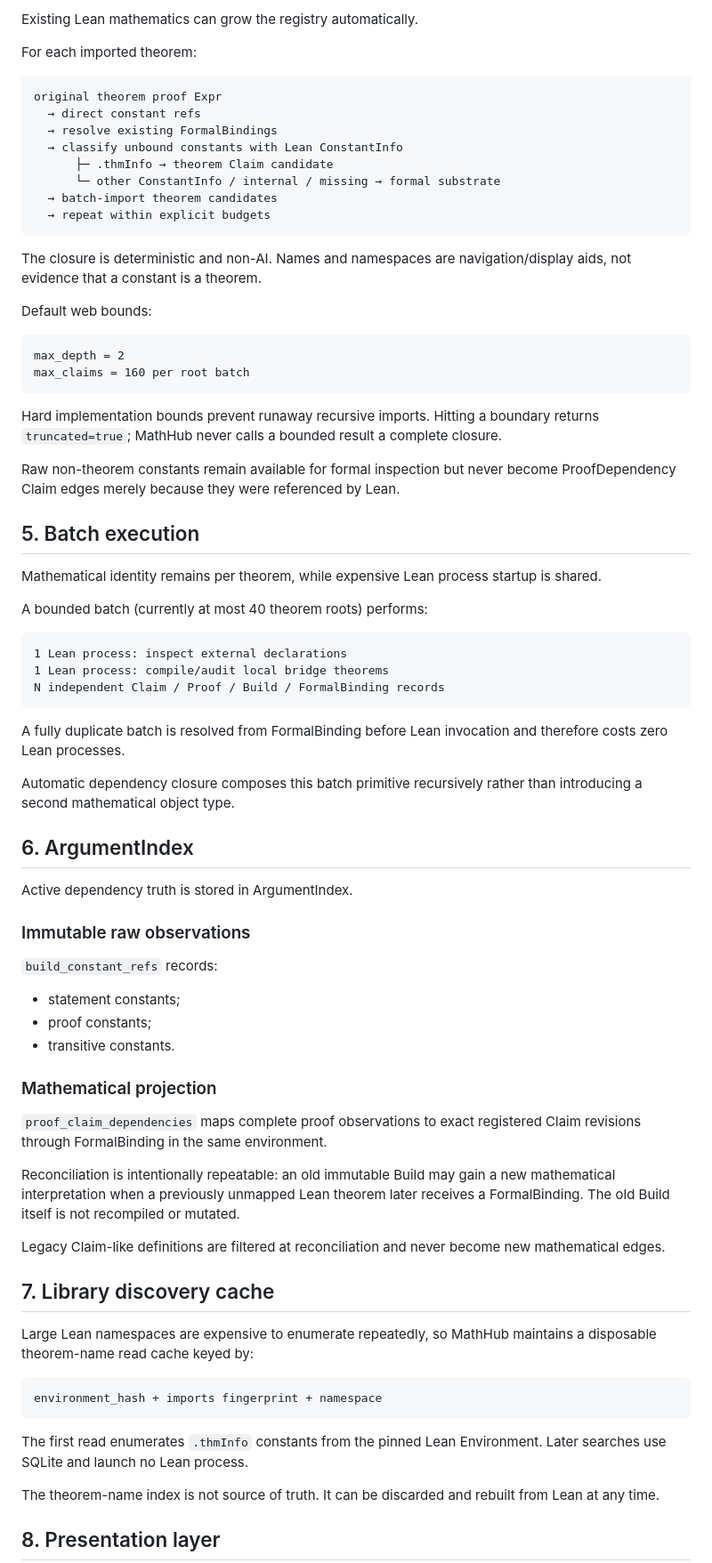
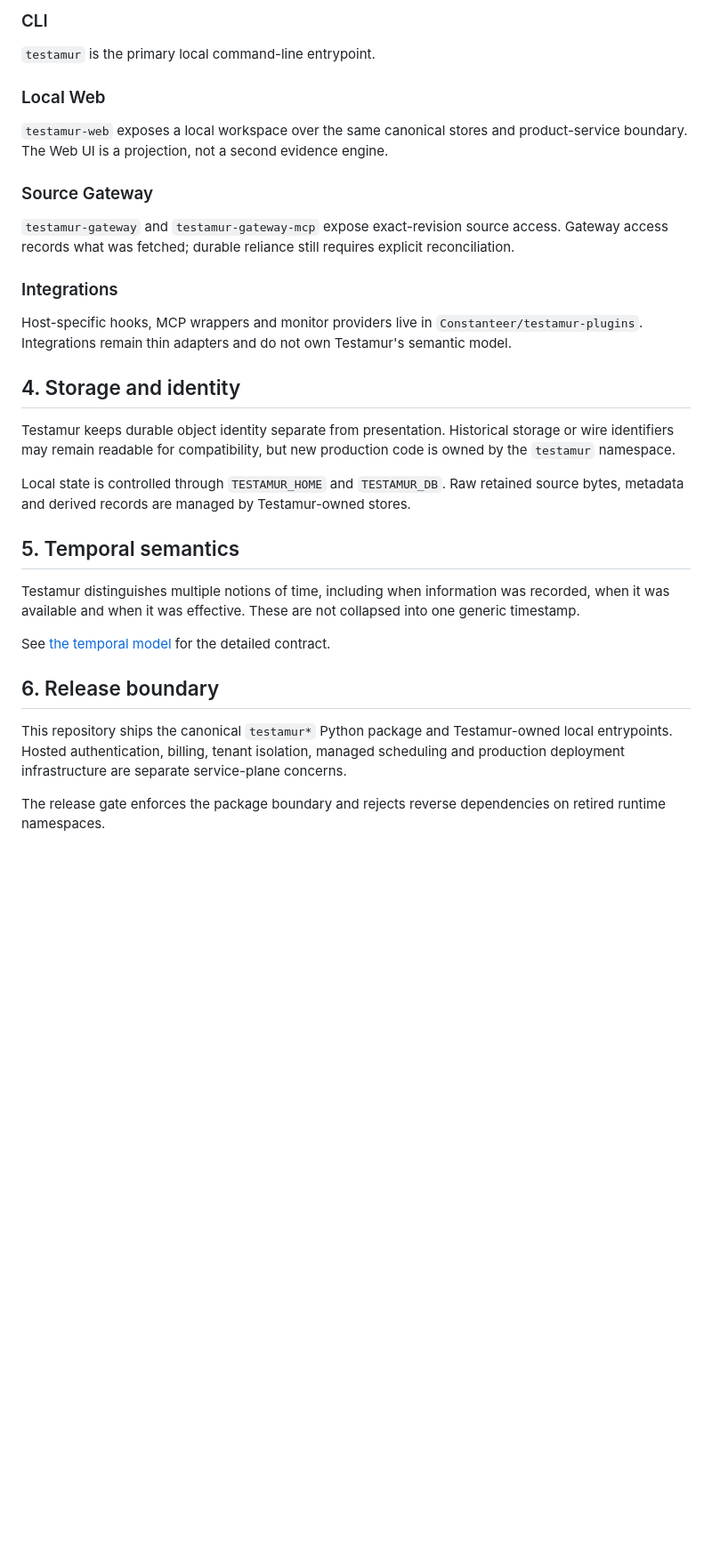
Before and after one commit to Constanteer/testamur, a Markdown page: ARCHITECTURE.md, the part around one of its changes. Shown at 89% size. Drawn GitHub-style; blank space fills up the shorter version.

Commit message:
docs: replace stale MathHub architecture

````diff
--- a/ARCHITECTURE.md
+++ b/ARCHITECTURE.md
@@ -83,79 +82,35 @@ The local alias is provenance/verification machinery. The external declaration n
 
-Existing Lean mathematics can grow the registry automatically.
+### CLI
 
-For each imported theorem:
+`testamur` is the primary local command-line entrypoint.
 
-```text
-original theorem proof Expr
-  → direct constant refs
-  → resolve existing FormalBindings
-  → classify unbound constants with Lean ConstantInfo
-      ├─ .thmInfo → theorem Claim candidate
-      └─ other ConstantInfo / internal / missing → formal substrate
-  → batch-import theorem candidates
-  → repeat within explicit budgets
-```
+### Local Web
 
-The closure is deterministic and non-AI. Names and namespaces are navigation/display aids, not evidence that a constant is a theorem.
+`testamur-web` exposes a local workspace over the same canonical stores and product-service boundary. The Web UI is a projection, not a second evidence engine.
 
-Default web bounds:
+### Source Gateway
 
-```text
-max_depth = 2
-max_claims = 160 per root batch
-```
+`testamur-gateway` and `testamur-gateway-mcp` expose exact-revision source access. Gateway access records what was fetched; durable reliance still requires explicit reconciliation.
 
-Hard implementation bounds prevent runaway recursive imports. Hitting a boundary returns `truncated=true`; MathHub never calls a bounded result a complete closure.
+### Integrations
 
-Raw non-theorem constants remain available for formal inspection but never become ProofDependency Claim edges merely because they were referenced by Lean.
+Host-specific hooks, MCP wrappers and monitor providers live in `Constanteer/testamur-plugins`. Integrations remain thin adapters and do not own Testamur's semantic model.
 
-## 5. Batch execution
+## 4. Storage and identity
 
-Mathematical identity remains per theorem, while expensive Lean process startup is shared.
+Testamur keeps durable object identity separate from presentation. Historical storage or wire identifiers may remain readable for compatibility, but new production code is owned by the `testamur` namespace.
 
-A bounded batch (currently at most 40 theorem roots) performs:
+Local state is controlled through `TESTAMUR_HOME` and `TESTAMUR_DB`. Raw retained source bytes, metadata and derived records are managed by Testamur-owned stores.
 
-```text
-1 Lean process: inspect external declarations
-1 Lean process: compile/audit local bridge theorems
-N independent Claim / Proof / Build / FormalBinding records
-```
+## 5. Temporal semantics
 
-A fully duplicate batch is resolved from FormalBinding before Lean invocation and therefore costs zero Lean processes.
+Testamur distinguishes multiple notions of time, including when information was recorded, when it was available and when it was effective. These are not collapsed into one generic timestamp.
 
-Automatic dependency closure composes this batch primitive recursively rather than introducing a second mathematical object type.
+See [the temporal model](docs/TESTAMUR_TEMPORAL_MODEL.md) for the detailed contract.
 
-## 6. ArgumentIndex
+## 6. Release boundary
 
-Active dependency truth is stored in ArgumentIndex.
+This repository ships the canonical `testamur*` Python package and Testamur-owned local entrypoints. Hosted authentication, billing, tenant isolation, managed scheduling and production deployment infrastructure are separate service-plane concerns.
 
-### Immutable raw observations
+The release gate enforces the package boundary and rejects reverse dependencies on retired runtime namespaces.
 
-`build_constant_refs` records:
-
-- statement constants;
-- proof constants;
-- transitive constants.
-
-### Mathematical projection
-
-`proof_claim_dependencies` maps complete proof observations to exact registered Claim revisions through FormalBinding in the same environment.
-
-Reconciliation is intentionally repeatable: an old immutable Build may gain a new mathematical interpretation when a previously unmapped Lean theorem later receives a FormalBinding. The old Build itself is not recompiled or mutated.
-
-Legacy Claim-like definitions are filtered at reconciliation and never become new mathematical edges.
-
-## 7. Library discovery cache
-
-Large Lean namespaces are expensive to enumerate repeatedly, so MathHub maintains a disposable theorem-name read cache keyed by:
-
-```text
-environment_hash + imports fingerprint + namespace
-```
-
-The first read enumerates `.thmInfo` constants from the pinned Lean Environment. Later searches use SQLite and launch no Lean process.
-
-The theorem-name index is not source of truth. It can be discarded and rebuilt from Lean at any time.
-
-## 8. Presentation layer
-
````
Also changed, not shown: other parts of ARCHITECTURE.md (+56 -140 lines).
